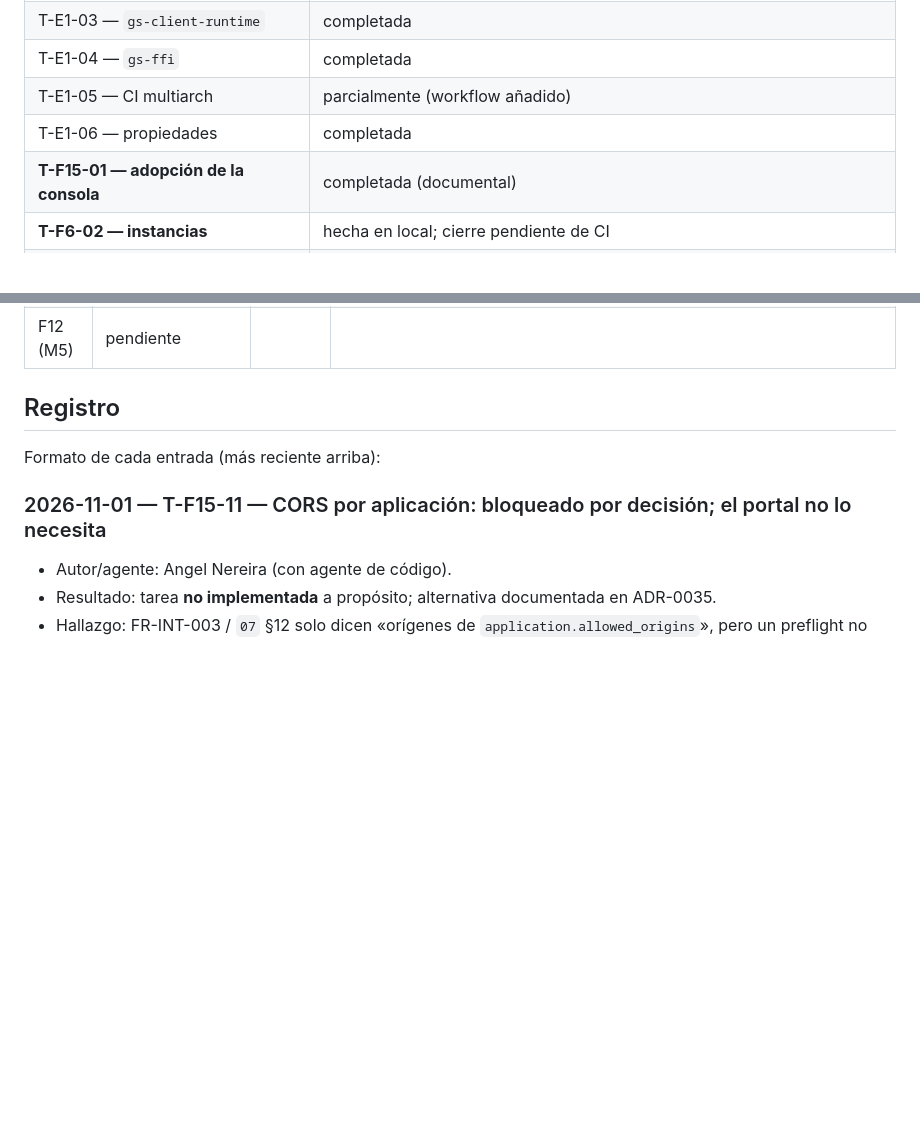
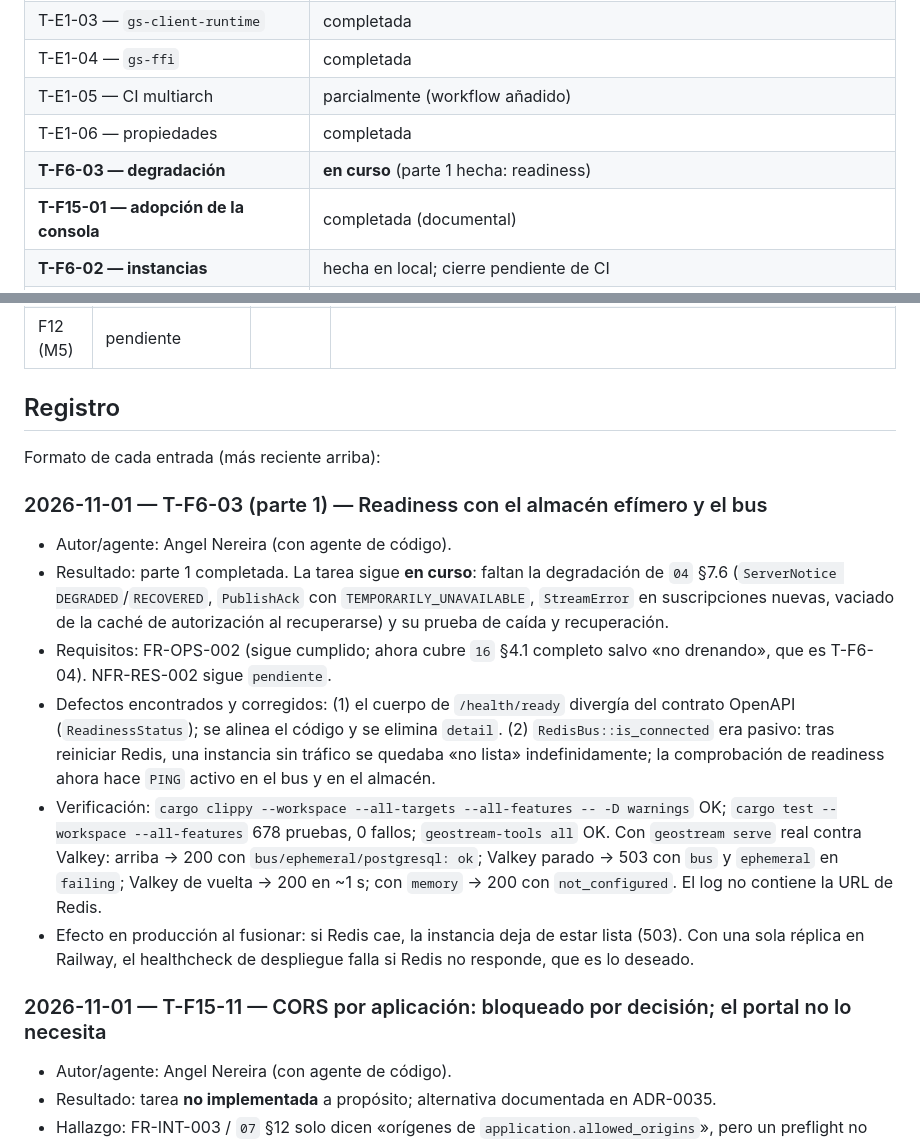
Before and after one commit to angelnereira/GeoStream, a Markdown page: docs/PROGRESS.md, 2 parts joined by grey strips. GitHub-like rendering; blank space fills up the shorter version.

Commit message:
docs(progress): record T-F6-03 part 1

```diff
--- a/docs/PROGRESS.md
+++ b/docs/PROGRESS.md
@@ -26,6 +26,7 @@ Ninguna. La fase E0 está completa y a la espera de revisión del propietario.
 | T-E1-04 — `gs-ffi` | completada | — |
 | T-E1-05 — CI multiarch | parcialmente (workflow añadido) | wasm + musl |
 | T-E1-06 — propiedades | completada | 4 propiedades |
+| **T-F6-03 — degradación** | **en curso** (parte 1 hecha: readiness) | Falta la degradación de `04` §7.6 y su prueba de caída/recuperación |
 | **T-F15-01 — adopción de la consola** | completada (documental) | DR-20261031-05, ADR-0033, FR-CON-*, T-32 a T-37, `17` §2.12. Siguiente: T-F15-02 (externa, Plenty-Pay) y T-F15-03 (contrato) |
 | **T-F6-02 — instancias** | hecha en local; cierre pendiente de CI | Prueba de dos instancias sobre Redis. Siguiente en F6: T-F6-03 y T-F6-06 |
 | **T-F6-01 — Redis/Valkey** | **hecha en local; cierre pendiente de CI** (Angel Nereira con agente, 2026-10-31) | Backends, suites y cableado en `serve`. No se puede cerrar según `19` §1.3 mientras GitHub Actions no ejecute (ver bloqueos). Siguiente en F6: T-F6-02 (desplazamiento entre instancias) y T-F6-03 (degradación) |
@@ -97,6 +98,13 @@ Las cuatro decisiones que bloqueaban F4 están resueltas.
 
 Formato de cada entrada (más reciente arriba):
 
+### 2026-11-01 — T-F6-03 (parte 1) — Readiness con el almacén efímero y el bus
+- Autor/agente: Angel Nereira (con agente de código).
+- Resultado: parte 1 completada. La tarea sigue **en curso**: faltan la degradación de `04` §7.6 (`ServerNotice DEGRADED`/`RECOVERED`, `PublishAck` con `TEMPORARILY_UNAVAILABLE`, `StreamError` en suscripciones nuevas, vaciado de la caché de autorización al recuperarse) y su prueba de caída y recuperación.
+- Requisitos: FR-OPS-002 (sigue cumplido; ahora cubre `16` §4.1 completo salvo «no drenando», que es T-F6-04). NFR-RES-002 sigue `pendiente`.
+- Defectos encontrados y corregidos: (1) el cuerpo de `/health/ready` divergía del contrato OpenAPI (`ReadinessStatus`); se alinea el código y se elimina `detail`. (2) `RedisBus::is_connected` era pasivo: tras reiniciar Redis, una instancia sin tráfico se quedaba «no lista» indefinidamente; la comprobación de readiness ahora hace `PING` activo en el bus y en el almacén.
+- Verificación: `cargo clippy --workspace --all-targets --all-features -- -D warnings` OK; `cargo test --workspace --all-features` 678 pruebas, 0 fallos; `geostream-tools all` OK. Con `geostream serve` real contra Valkey: arriba → 200 con `bus/ephemeral/postgresql: ok`; Valkey parado → 503 con `bus` y `ephemeral` en `failing`; Valkey de vuelta → 200 en ~1 s; con `memory` → 200 con `not_configured`. El log no contiene la URL de Redis.
+- Efecto en producción al fusionar: si Redis cae, la instancia deja de estar lista (503). Con una sola réplica en Railway, el healthcheck de despliegue falla si Redis no responde, que es lo deseado.
 ### 2026-11-01 — T-F15-11 — CORS por aplicación: bloqueado por decisión; el portal no lo necesita
 - Autor/agente: Angel Nereira (con agente de código).
 - Resultado: tarea **no implementada** a propósito; alternativa documentada en ADR-0035.
```
